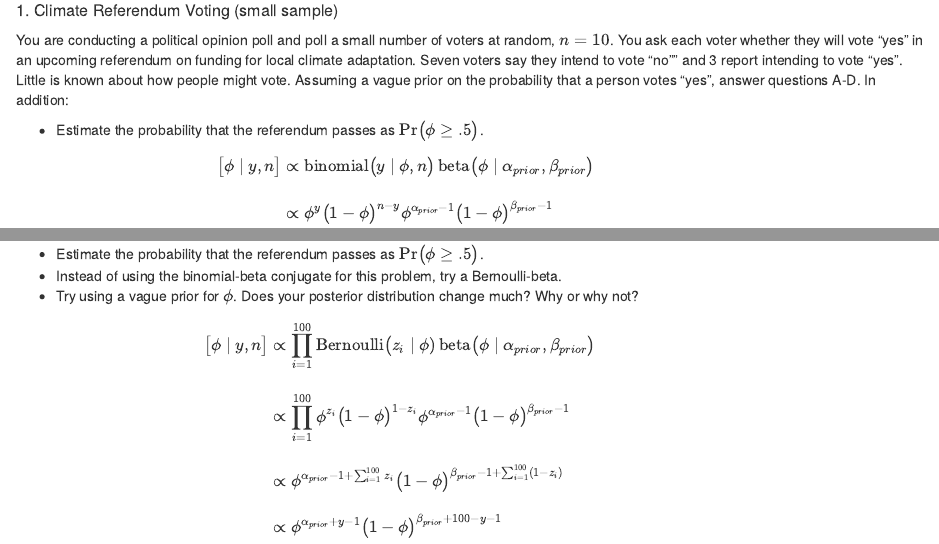
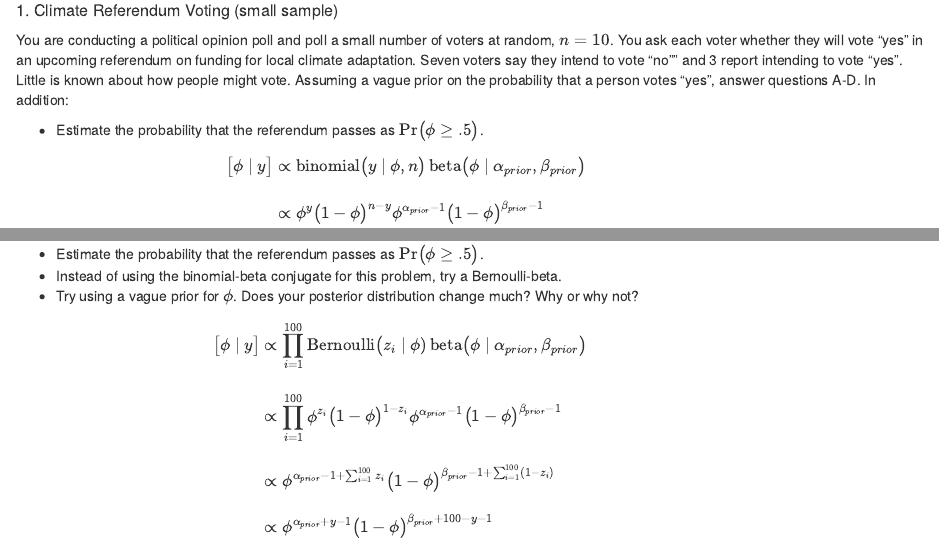
Before and after one commit to Grace89/SESYNCBayes, an R Markdown document (Labs/ConjugatePriors/ConjugatePriors.Rmd): the page in a window 1100 px wide, from 620 px down, and a second part further down, joined at a grey line. Rendered offline with R 4.5, knitr and Pandoc, with nearby package versions; some code elsewhere in the file could not run offline.

Commit message:
minor typo in q 1 and 2, removed n from posterior

```diff
--- a/Labs/ConjugatePriors/ConjugatePriors.Rmd
+++ b/Labs/ConjugatePriors/ConjugatePriors.Rmd
@@ -69,7 +69,7 @@ You are conducting a political opinion poll and poll a small number of voters at
 
 <div class="hider">
 \begin{eqnarray}
-\big[\phi \mid y, n\big] & \propto &
+\big[\phi \mid y \big] & \propto &
 \textrm{binomial}\big(y\mid\phi,n\big)\,\textrm{beta}\big(\phi\mid \alpha_{prior},\beta_{prior}\big)\\[1em]
 & \propto & \phi^y \big(1-\phi\big)^{n-y}\phi^{\alpha_{prior}-1}\big(1-\phi\big)^{\beta_{prior}-1}\\[1em]
 & \propto & \phi^{\alpha_{prior}+y-1}\big(1-\phi\big)^{\beta_{prior}+n-y-1}\\[1em]
@@ -119,7 +119,7 @@ You are conducting a political opinion poll and have data from 100 voters at ran
 
 <div class="hider">
 \begin{eqnarray}
-\big[\phi \mid y, n\big] & \propto &
+\big[\phi \mid y \big] & \propto &
 \prod_{i=1}^{100}\textrm{Bernoulli}\big(z_{i}\mid\phi)\,\textrm{beta}\big(\phi\mid \alpha_{prior},\beta_{prior}\big)\\[1em]
 & \propto & \prod_{i=1}^{100}\phi^{z_{i}}\big(1-\phi\big)^{1-z_{i}}\phi^{\alpha_{prior}-1}\big(1-\phi\big)^{\beta_{prior}-1}\\[1em]
 & \propto & \phi^{\alpha_{prior}-1+\sum_{i=1}^{100}z_{i}}\big(1-\phi\big)^{\beta_{prior}-1+\sum_{i=1}^{100}(1 - z_{i})}\\[1em]
```
Also changed, not shown: Labs/ConjugatePriors/ConjugatePriorsAnswers.html.
